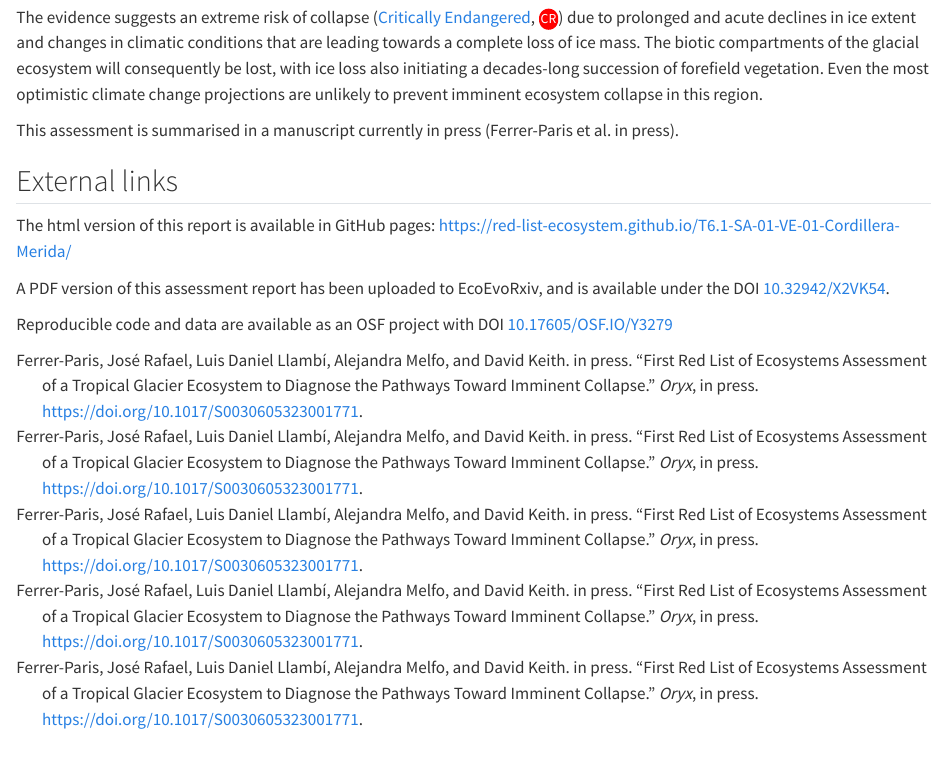
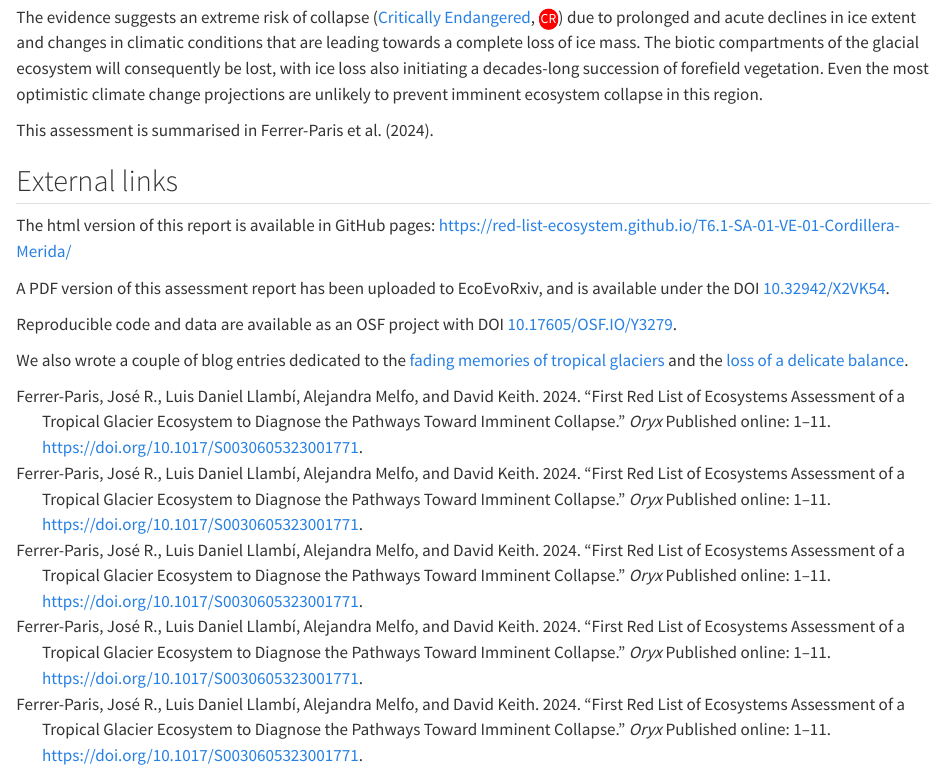
Before and after one commit to red-list-ecosystem/T6.1-SA-01-VE-01-Cordillera-Merida, a Quarto document (index.qmd): the page in a window 1100 px wide, from 320 px down. Rendered offline with R 4.5, knitr and Pandoc in place of Quarto, with nearby package versions.

Commit message:
assessment summary published in Oryx

```diff
--- a/index.qmd
+++ b/index.qmd
@@ -13,13 +13,15 @@ The [IUCN Red List of Ecosystems](https://iucnrle.org) assessment protocol provi
 
 The evidence suggests an extreme risk of collapse ([Critically Endangered](https://iucnrle.org/rle-categ-and-criteria),   <span style="padding: 2px; font-size:80%; border-radius: 22px; color: white; background-color: #ff0000; " id="text">CR</span>) due to prolonged and acute declines in ice extent and changes in climatic conditions that are leading towards a complete loss of ice mass. The biotic compartments of the glacial ecosystem will consequently be lost, with ice loss also initiating a decades-long succession of forefield vegetation. Even the most optimistic climate change projections are unlikely to prevent imminent ecosystem collapse in this region.
 
-This assessment is summarised in a manuscript currently in press [@FerrerParis_Glacier_Merida_2023].
+This assessment is summarised in  @FerrerParis_Glacier_Merida_2023.
 
 ## External links
 
 The html version of this report is available in GitHub pages:
-<https://red-list-ecosystem.github.io/T6.1-SA-01-VE-01-Cordillera-Merida/>
+<https://red-list-ecosystem.github.io/T6.1-SA-01-VE-01-Cordillera-Merida/>{target='ext'}
 
-A PDF version of this assessment report has been uploaded to EcoEvoRxiv, and is available under the DOI [10.32942/X2VK54](https://doi.org/10.32942/X2VK54).
+A PDF version of this assessment report has been uploaded to EcoEvoRxiv, and is available under the DOI [10.32942/X2VK54](https://doi.org/10.32942/X2VK54){target='ext'}.
 
-Reproducible code and data are available as an OSF project with DOI [10.17605/OSF.IO/Y3279](https://doi.org/10.17605/OSF.IO/Y3279)
+Reproducible code and data are available as an OSF project with DOI [10.17605/OSF.IO/Y3279](https://doi.org/10.17605/OSF.IO/Y3279){target='ext'}.
+
+We also wrote a couple of blog entries dedicated to the [fading memories of tropical glaciers](https://jrfep.quarto.pub/ecosystems-of-the-world/posts/T6.1-tropical-glaciers/){target='ext'} and the [loss of a delicate balance](https://www.oryxthejournal.org/blog/vanishing-tropical-glaciers-in-venezuela-a-delicate-balance-has-been-lost/){target='ext'}.
```
Also changed, not shown: bibTeX/glacier-assessments.bib (+7 -6 lines), docs/search.json, 6 other files.
